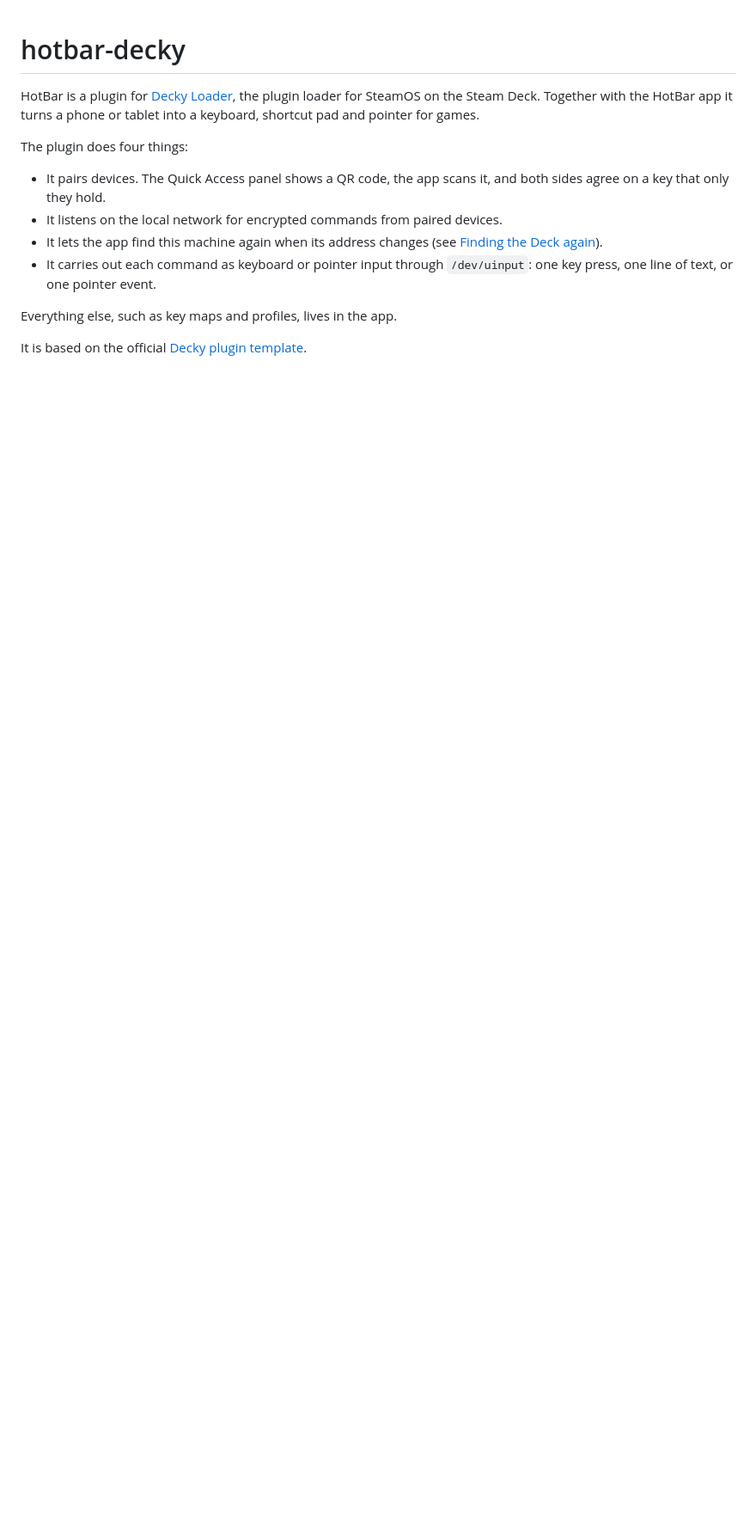
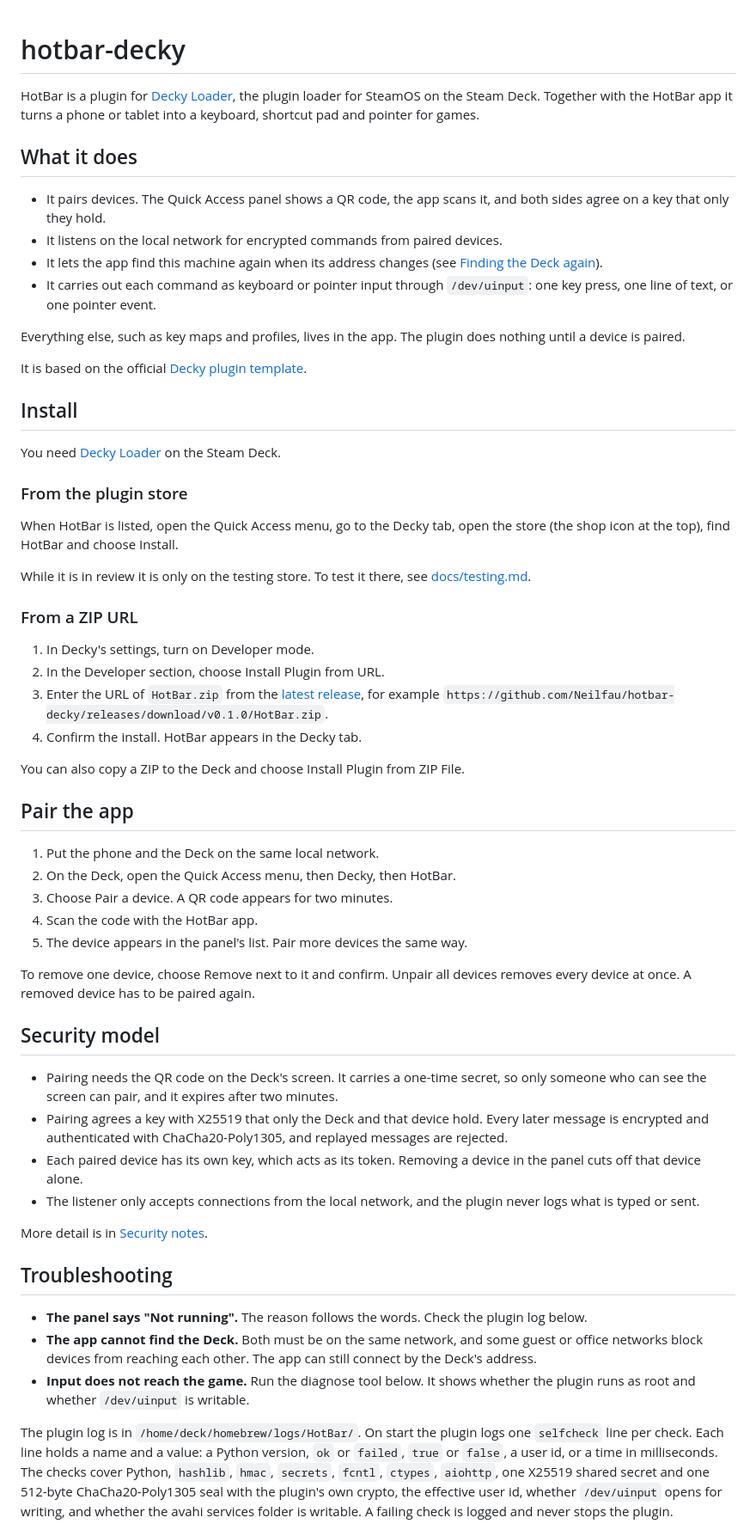
Before and after one commit to Neilfau/hotbar-decky, a Markdown page: README.md, the part around one of its changes. Shown at 86% size. Drawn GitHub-style; blank space fills up the shorter version.

```diff
--- a/README.md
+++ b/README.md
@@ -4,7 +4,7 @@ HotBar is a plugin for [Decky Loader](https://github.com/SteamDeckHomebrew/decky
 the plugin loader for SteamOS on the Steam Deck. Together with the HotBar app
 it turns a phone or tablet into a keyboard, shortcut pad and pointer for games.
 
-The plugin does four things:
+## What it does
 
 - It pairs devices. The Quick Access panel shows a QR code, the app scans it,
   and both sides agree on a key that only they hold.
@@ -14,8 +14,79 @@ The plugin does four things:
 - It carries out each command as keyboard or pointer input through
   `/dev/uinput`: one key press, one line of text, or one pointer event.
 
-Everything else, such as key maps and profiles, lives in the app.
+Everything else, such as key maps and profiles, lives in the app. The plugin
+does nothing until a device is paired.
 
 It is based on the official
 [Decky plugin template](https://github.com/SteamDeckHomebrew/decky-plugin-template).
 
+## Install
+
+You need [Decky Loader](https://github.com/SteamDeckHomebrew/decky-loader)
+on the Steam Deck.
+
+### From the plugin store
+
+When HotBar is listed, open the Quick Access menu, go to the Decky tab, open
+the store (the shop icon at the top), find HotBar and choose Install.
+
+While it is in review it is only on the testing store. To test it there, see
+[docs/testing.md](docs/testing.md).
+
+### From a ZIP URL
+
+1. In Decky's settings, turn on Developer mode.
+2. In the Developer section, choose Install Plugin from URL.
+3. Enter the URL of `HotBar.zip` from the
+   [latest release](https://github.com/Neilfau/hotbar-decky/releases/latest),
+   for example
+   `https://github.com/Neilfau/hotbar-decky/releases/download/v0.1.0/HotBar.zip`.
+4. Confirm the install. HotBar appears in the Decky tab.
+
+You can also copy a ZIP to the Deck and choose Install Plugin from ZIP File.
+
+## Pair the app
+
+1. Put the phone and the Deck on the same local network.
+2. On the Deck, open the Quick Access menu, then Decky, then HotBar.
+3. Choose Pair a device. A QR code appears for two minutes.
+4. Scan the code with the HotBar app.
+5. The device appears in the panel's list. Pair more devices the same way.
+
+To remove one device, choose Remove next to it and confirm. Unpair all devices
+removes every device at once. A removed device has to be paired again.
+
+## Security model
+
+- Pairing needs the QR code on the Deck's screen. It carries a one-time
+  secret, so only someone who can see the screen can pair, and it expires
+  after two minutes.
+- Pairing agrees a key with X25519 that only the Deck and that device hold.
+  Every later message is encrypted and authenticated with ChaCha20-Poly1305,
+  and replayed messages are rejected.
+- Each paired device has its own key, which acts as its token. Removing a
+  device in the panel cuts off that device alone.
+- The listener only accepts connections from the local network, and the
+  plugin never logs what is typed or sent.
+
+More detail is in [Security notes](#security-notes).
+
+## Troubleshooting
+
+- **The panel says "Not running".** The reason follows the words. Check the
+  plugin log below.
+- **The app cannot find the Deck.** Both must be on the same network, and
+  some guest or office networks block devices from reaching each other. The
+  app can still connect by the Deck's address.
+- **Input does not reach the game.** Run the diagnose tool below. It shows
+  whether the plugin runs as root and whether `/dev/uinput` is writable.
+
+The plugin log is in `/home/deck/homebrew/logs/HotBar/`. On start the plugin
+logs one `selfcheck` line per check. Each line holds a name and a value: a
+Python version, `ok` or `failed`, `true` or `false`, a user id, or a time in
+milliseconds. The checks cover Python, `hashlib`, `hmac`, `secrets`, `fcntl`,
+`ctypes`, `aiohttp`, one X25519 shared secret and one 512-byte
+ChaCha20-Poly1305 seal with the plugin's own crypto, the effective user id,
+whether `/dev/uinput` opens for writing, and whether the avahi services folder
+is writable. A failing check is logged and never stops the plugin.
+
```
Also changed, not shown: other parts of README.md (+43 -38 lines), docs/store-submission.md (added, +188 -0 lines), docs/testing.md (added, +111 -0 lines), assets/icon.png (added), assets/store-image.png (added), 8 other files.
